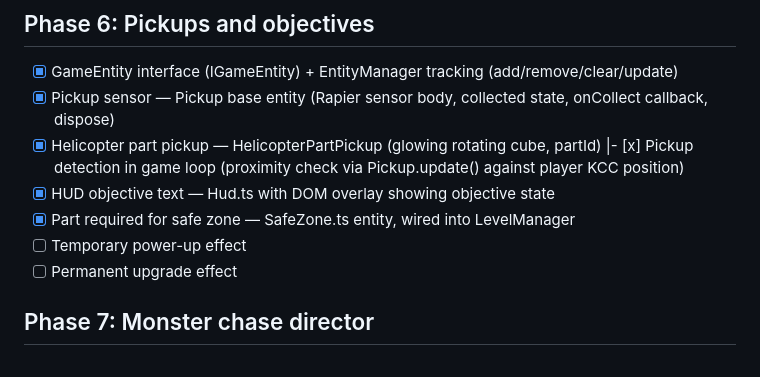
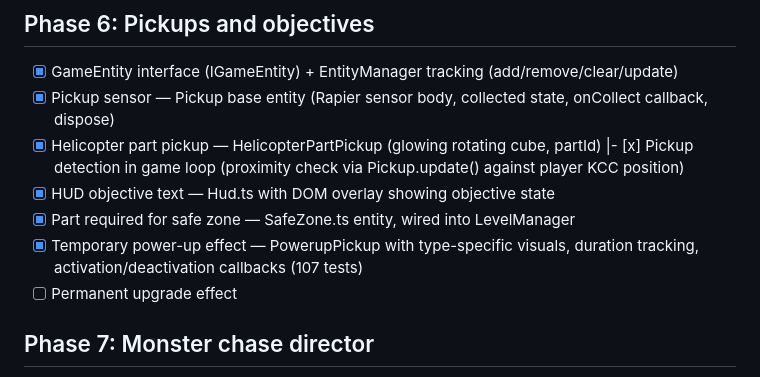
Before and after one commit to mattrob333/snowbound, a Markdown page: docs/TASKS.md, the part around the change. Rendered like a GitHub page.

```diff
--- a/docs/TASKS.md
+++ b/docs/TASKS.md
@@ -57,7 +57,7 @@
 |- [x] Pickup detection in game loop (proximity check via Pickup.update() against player KCC position)
 - [x] HUD objective text — Hud.ts with DOM overlay showing objective state
 - [x] Part required for safe zone — SafeZone.ts entity, wired into LevelManager
-- [ ] Temporary power-up effect
+- [x] Temporary power-up effect — PowerupPickup with type-specific visuals, duration tracking, activation/deactivation callbacks (107 tests)
 - [ ] Permanent upgrade effect
 
 ## Phase 7: Monster chase director
```
Also changed, not shown: .hermes/build-state.md (+7 -6 lines).
